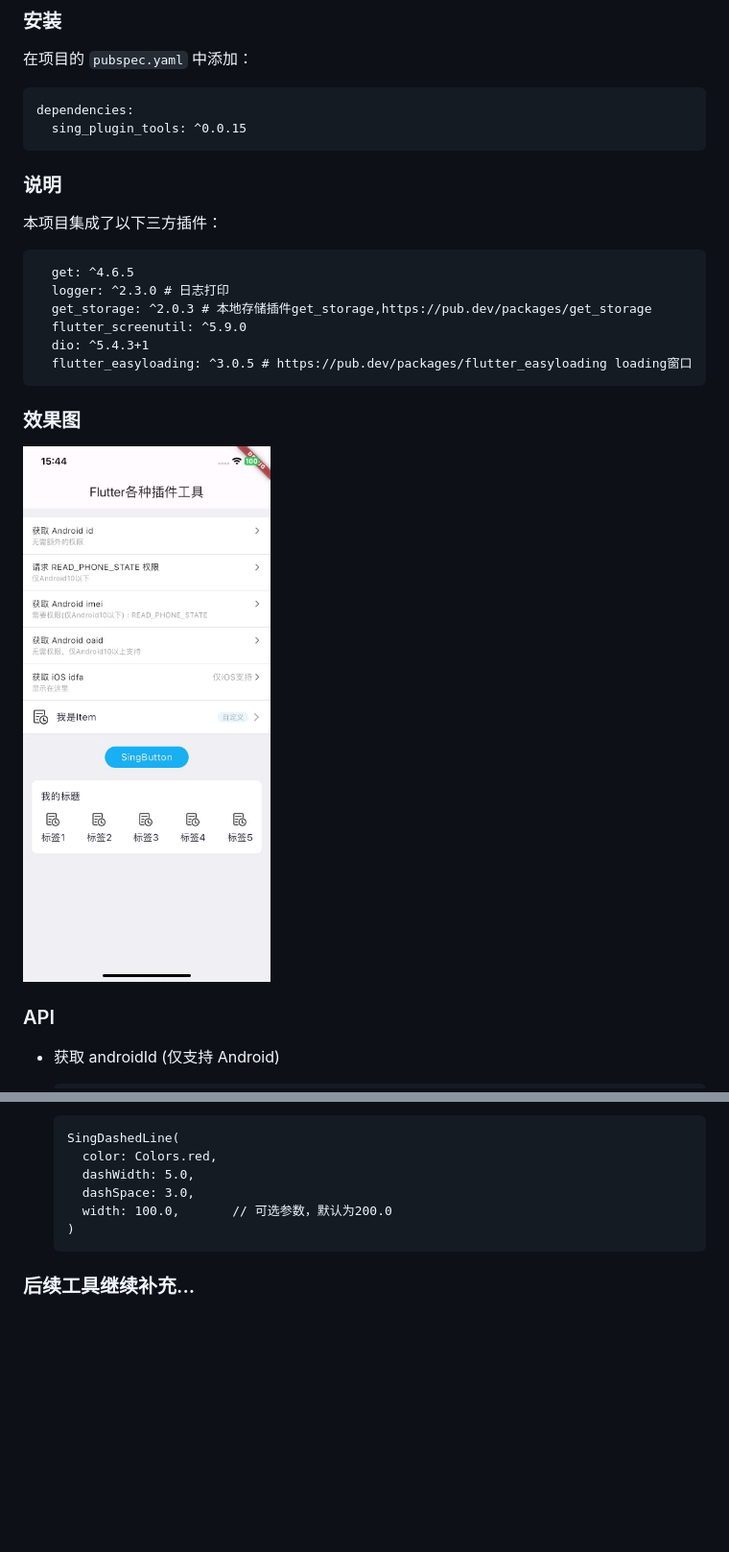
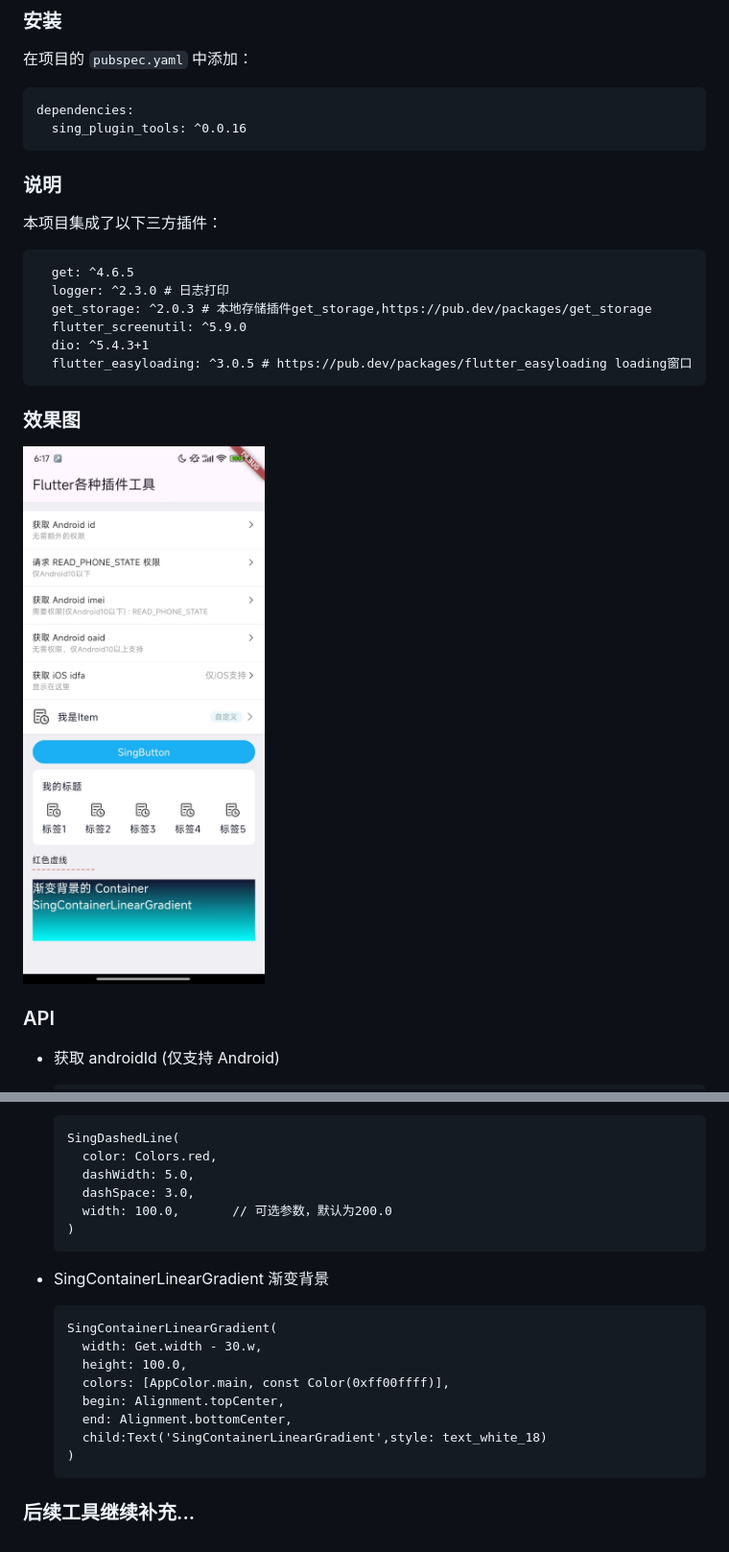
Before and after one commit to flutter-open-libs/flutter_plugin_tools, a Markdown page: README.md, 2 parts joined by grey strips. Shown at 96% size. GitHub-like rendering; pictures changed too: example/images/demo.jpg; blank space fills up the shorter version.

Commit message:
修改TopBg为SingContainerLinearGradient

````diff
--- a/README.md
+++ b/README.md
@@ -7,7 +7,7 @@
 
 ```
 dependencies:
-  sing_plugin_tools: ^0.0.15
+  sing_plugin_tools: ^0.0.16
 ```
 
 ### 说明
@@ -187,4 +187,17 @@ dependencies:
   )
   ```
 
+* SingContainerLinearGradient 渐变背景
+
+  ```
+  SingContainerLinearGradient(
+    width: Get.width - 30.w,
+    height: 100.0,
+    colors: [AppColor.main, const Color(0xff00ffff)],
+    begin: Alignment.topCenter,
+    end: Alignment.bottomCenter,
+    child:Text('SingContainerLinearGradient',style: text_white_18)
+  )
+  ```
+
 ### 后续工具继续补充...
````
Also changed, not shown: CHANGELOG.md (+8 -0 lines), 7 other files.
